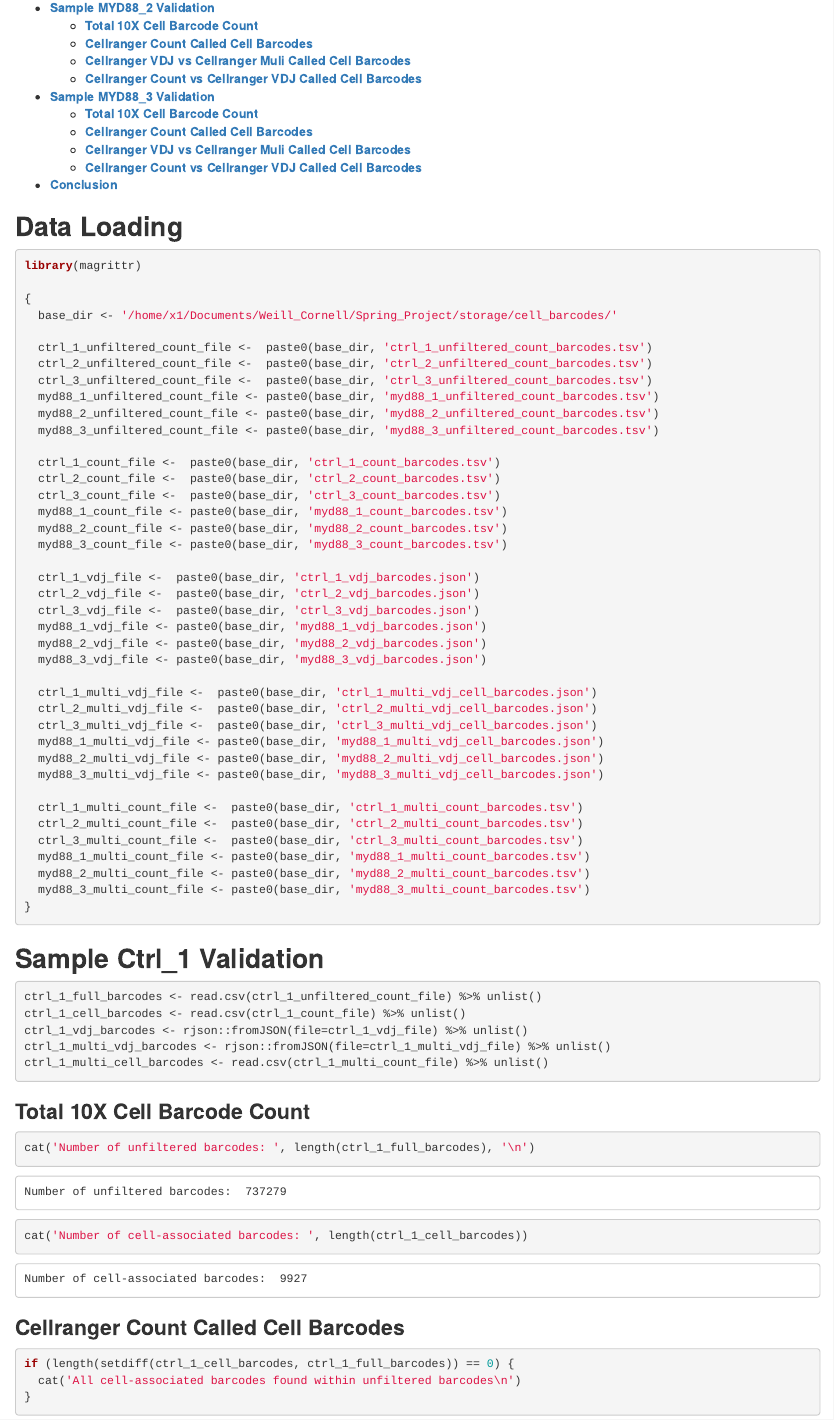
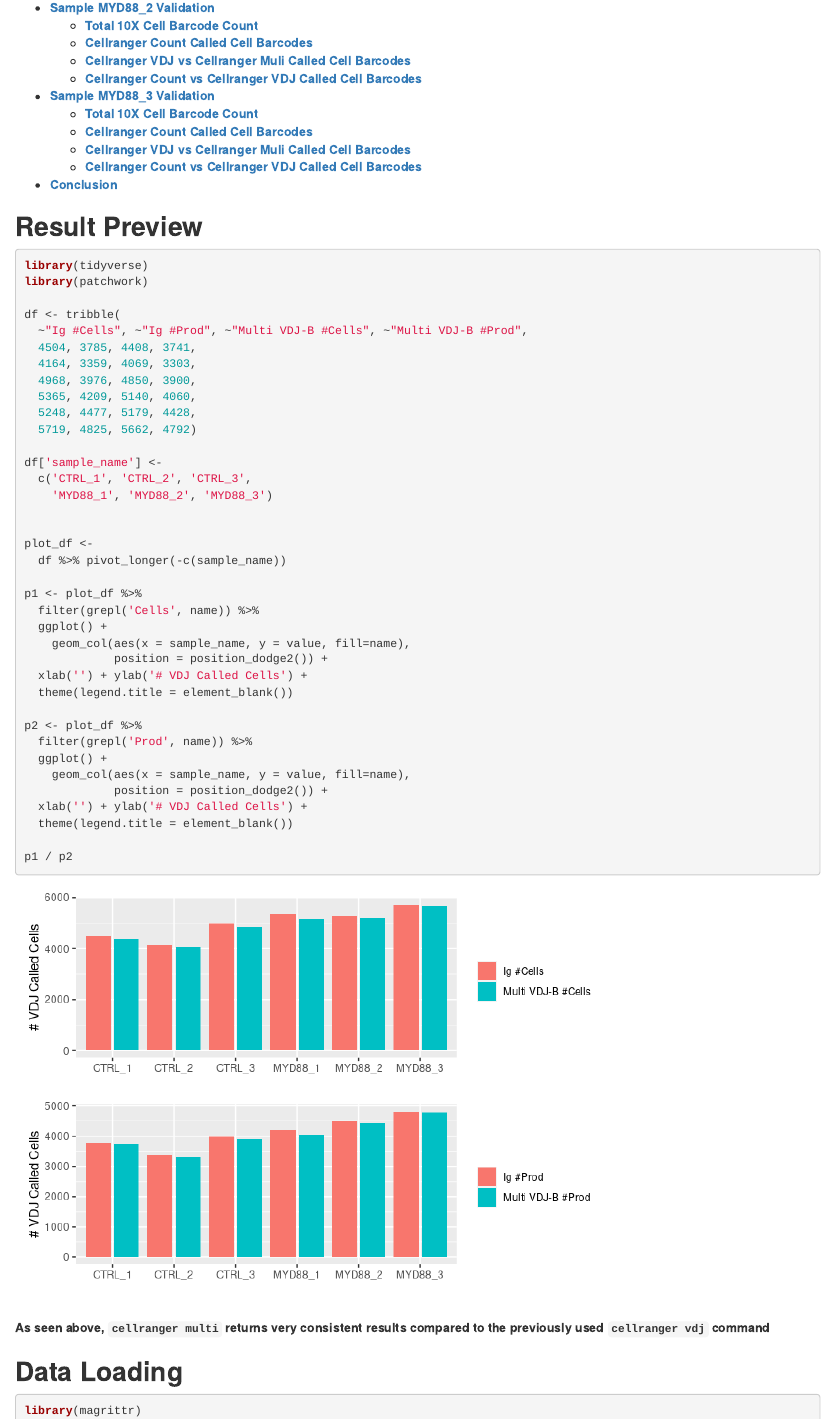
Before and after one commit to wcm-epicore-internship/cellranger_multi_pipeline, an R Markdown document (R/cell_barcodes.rmd): the page in a window 1100 px wide, from 550 px down before the commit and from 570 px down after it, so that both start at the same text. The pictures show the output file R/cell_barcodes.html that the author committed with the source, opened offline.

Commit message:
Updated validation report

````diff
--- a/R/cell_barcodes.rmd
+++ b/R/cell_barcodes.rmd
@@ -16,6 +16,52 @@ knitr::opts_chunk$set(echo = TRUE,
                       message = FALSE,
                       comment=NA)
 ```
+
+
+
+## **Result Preview**
+
+```{r}
+library(tidyverse)
+library(patchwork)
+
+df <- tribble(
+  ~"Ig #Cells", ~"Ig #Prod", ~"Multi VDJ-B #Cells", ~"Multi VDJ-B #Prod",
+  4504,	3785, 4408, 3741,
+  4164,	3359, 4069, 3303,
+  4968,	3976, 4850, 3900,
+  5365,	4209, 5140, 4060,
+  5248,	4477, 5179, 4428,
+  5719,	4825, 5662, 4792)
+
+df['sample_name'] <-
+  c('CTRL_1', 'CTRL_2', 'CTRL_3',
+    'MYD88_1', 'MYD88_2', 'MYD88_3')
+
+
+plot_df <-
+  df %>% pivot_longer(-c(sample_name))
+
+p1 <- plot_df %>%
+  filter(grepl('Cells', name)) %>%
+  ggplot() +
+    geom_col(aes(x = sample_name, y = value, fill=name),
+             position = position_dodge2()) +
+  xlab('') + ylab('# VDJ Called Cells') +
+  theme(legend.title = element_blank())
+
+p2 <- plot_df %>%
+  filter(grepl('Prod', name)) %>%
+  ggplot() +
+    geom_col(aes(x = sample_name, y = value, fill=name),
+             position = position_dodge2()) +
+  xlab('') + ylab('# VDJ Called Cells') +
+  theme(legend.title = element_blank())
+
+p1 / p2
+```
+
+**As seen above, `cellranger multi` returns very consistent results compared to the previously used `cellranger vdj` command**
 
 ## **Data Loading**
 
````
Also changed, not shown: R/cell_barcodes.html, R/cell_barcodes.md, R/cell_barcodes_files/figure-html/unnamed-chunk-1-1.png (added).
